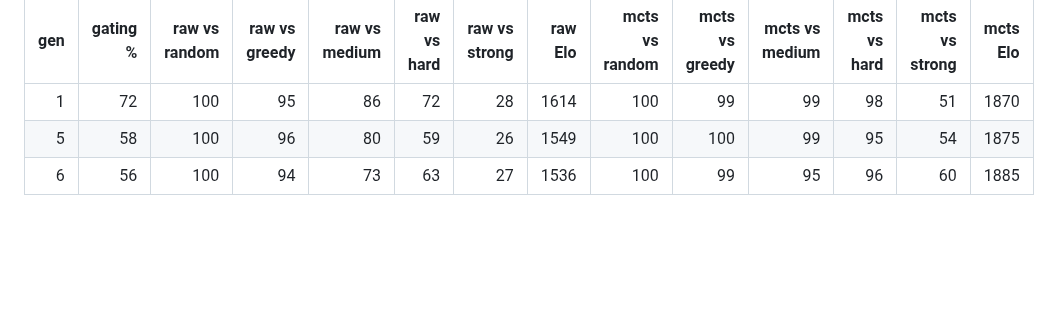
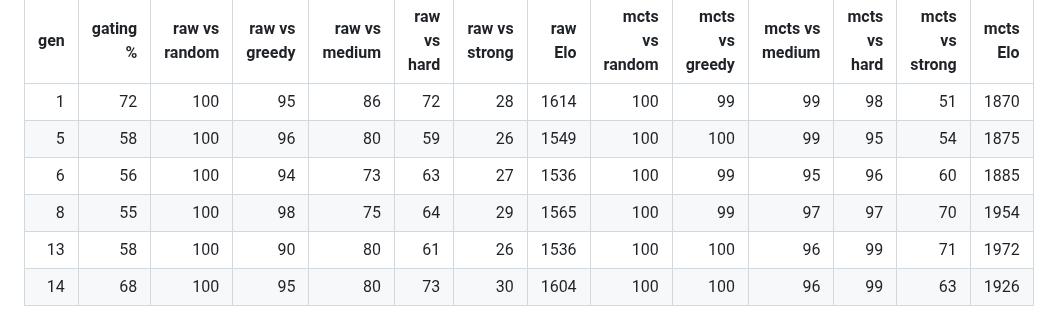
Before and after one commit to AceEca-robo/ksquares-rl, a Markdown page: docs/az5b_ladder.md, the part around one of its changes. Drawn GitHub-style; blank space fills up the shorter version.

```diff
--- a/docs/az5b_ladder.md
+++ b/docs/az5b_ladder.md
@@ -9,3 +9,6 @@ Anchor Elo (from the 200-game ladder in docs/results.md): random 0, greedy 905,
 | 1 | 72 | 100 | 95 | 86 | 72 | 28 | 1614 | 100 | 99 | 99 | 98 | 51 | 1870 |
 | 5 | 58 | 100 | 96 | 80 | 59 | 26 | 1549 | 100 | 100 | 99 | 95 | 54 | 1875 |
 | 6 | 56 | 100 | 94 | 73 | 63 | 27 | 1536 | 100 | 99 | 95 | 96 | 60 | 1885 |
+| 8 | 55 | 100 | 98 | 75 | 64 | 29 | 1565 | 100 | 99 | 97 | 97 | 70 | 1954 |
+| 13 | 58 | 100 | 90 | 80 | 61 | 26 | 1536 | 100 | 100 | 96 | 99 | 71 | 1972 |
+| 14 | 68 | 100 | 95 | 80 | 73 | 30 | 1604 | 100 | 100 | 96 | 99 | 63 | 1926 |
```
Also changed, not shown: other parts of docs/az5b_ladder.md (+1 -1 lines), docs/overnight.md (+2 -2 lines), docs/az5b_ladder.png.
